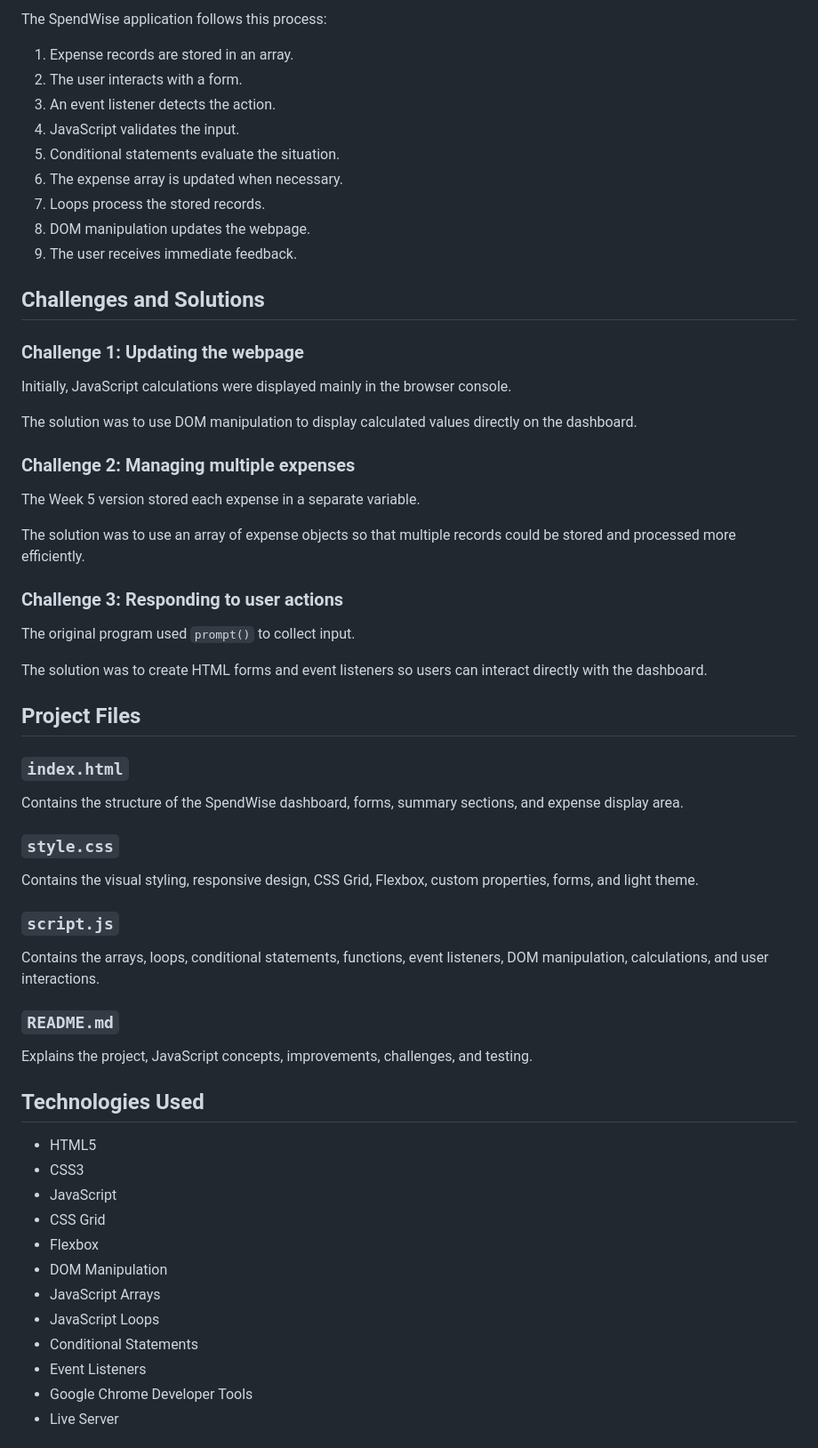
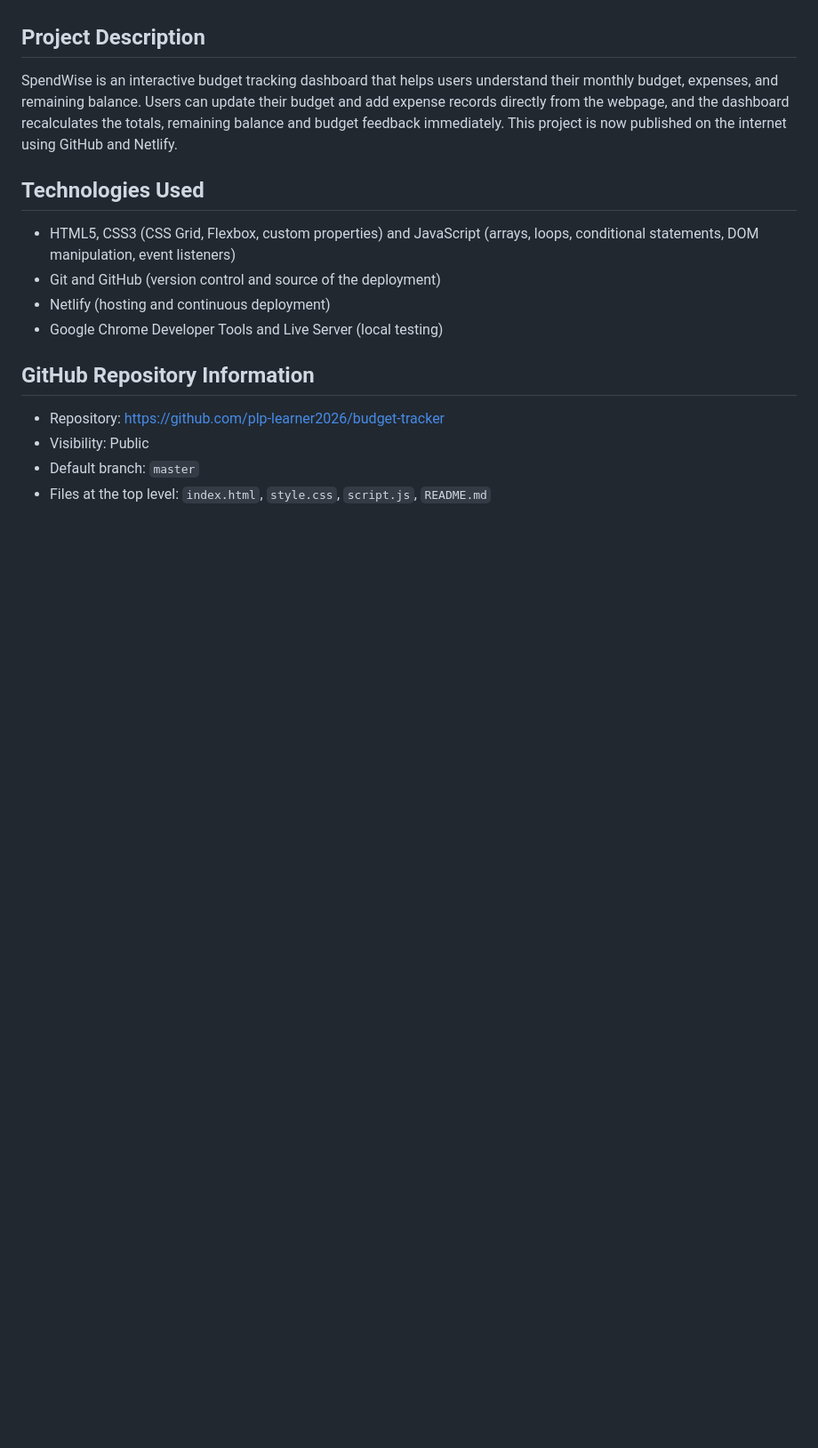
Before and after one commit to plp-learner2026/budget-tracker, a Markdown page: README.md, the part around one of its changes. Shown at 89% size. GitHub-like rendering; blank space fills up the shorter version.

Commit message:
Restructure README with deployment sections and live Netlify URL

```diff
--- a/README.md
+++ b/README.md
@@ -148,65 +6,15 @@ Updates all dashboard information after the user makes a change.
-The SpendWise application follows this process:
-
-1. Expense records are stored in an array.
-2. The user interacts with a form.
-3. An event listener detects the action.
-4. JavaScript validates the input.
-5. Conditional statements evaluate the situation.
-6. The expense array is updated when necessary.
-7. Loops process the stored records.
-8. DOM manipulation updates the webpage.
-9. The user receives immediate feedback.
-
-## Challenges and Solutions
-
-### Challenge 1: Updating the webpage
-
-Initially, JavaScript calculations were displayed mainly in the browser console.
-
-The solution was to use DOM manipulation to display calculated values directly on the dashboard.
-
-### Challenge 2: Managing multiple expenses
-
-The Week 5 version stored each expense in a separate variable.
-
-The solution was to use an array of expense objects so that multiple records could be stored and processed more efficiently.
-
-### Challenge 3: Responding to user actions
-
-The original program used `prompt()` to collect input.
-
-The solution was to create HTML forms and event listeners so users can interact directly with the dashboard.
-
-## Project Files
-
-### `index.html`
-
-Contains the structure of the SpendWise dashboard, forms, summary sections, and expense display area.
-
-### `style.css`
-
-Contains the visual styling, responsive design, CSS Grid, Flexbox, custom properties, forms, and light theme.
-
-### `script.js`
-
-Contains the arrays, loops, conditional statements, functions, event listeners, DOM manipulation, calculations, and user interactions.
-
-### `README.md`
-
-Explains the project, JavaScript concepts, improvements, challenges, and testing.
+## Project Description
+SpendWise is an interactive budget tracking dashboard that helps users understand their monthly budget, expenses, and remaining balance. Users can update their budget and add expense records directly from the webpage, and the dashboard recalculates the totals, remaining balance and budget feedback immediately. This project is now published on the internet using GitHub and Netlify.
 
 ## Technologies Used
+- HTML5, CSS3 (CSS Grid, Flexbox, custom properties) and JavaScript (arrays, loops, conditional statements, DOM manipulation, event listeners)
+- Git and GitHub (version control and source of the deployment)
+- Netlify (hosting and continuous deployment)
+- Google Chrome Developer Tools and Live Server (local testing)
 
-- HTML5
-- CSS3
-- JavaScript
-- CSS Grid
-- Flexbox
-- DOM Manipulation
-- JavaScript Arrays
-- JavaScript Loops
-- Conditional Statements
-- Event Listeners
-- Google Chrome Developer Tools
-- Live Server
+## GitHub Repository Information
+- Repository: https://github.com/plp-learner2026/budget-tracker
+- Visibility: Public
+- Default branch: `master`
+- Files at the top level: `index.html`, `style.css`, `script.js`, `README.md`
 
```
Also changed, not shown: other parts of README.md (+71 -202 lines).
